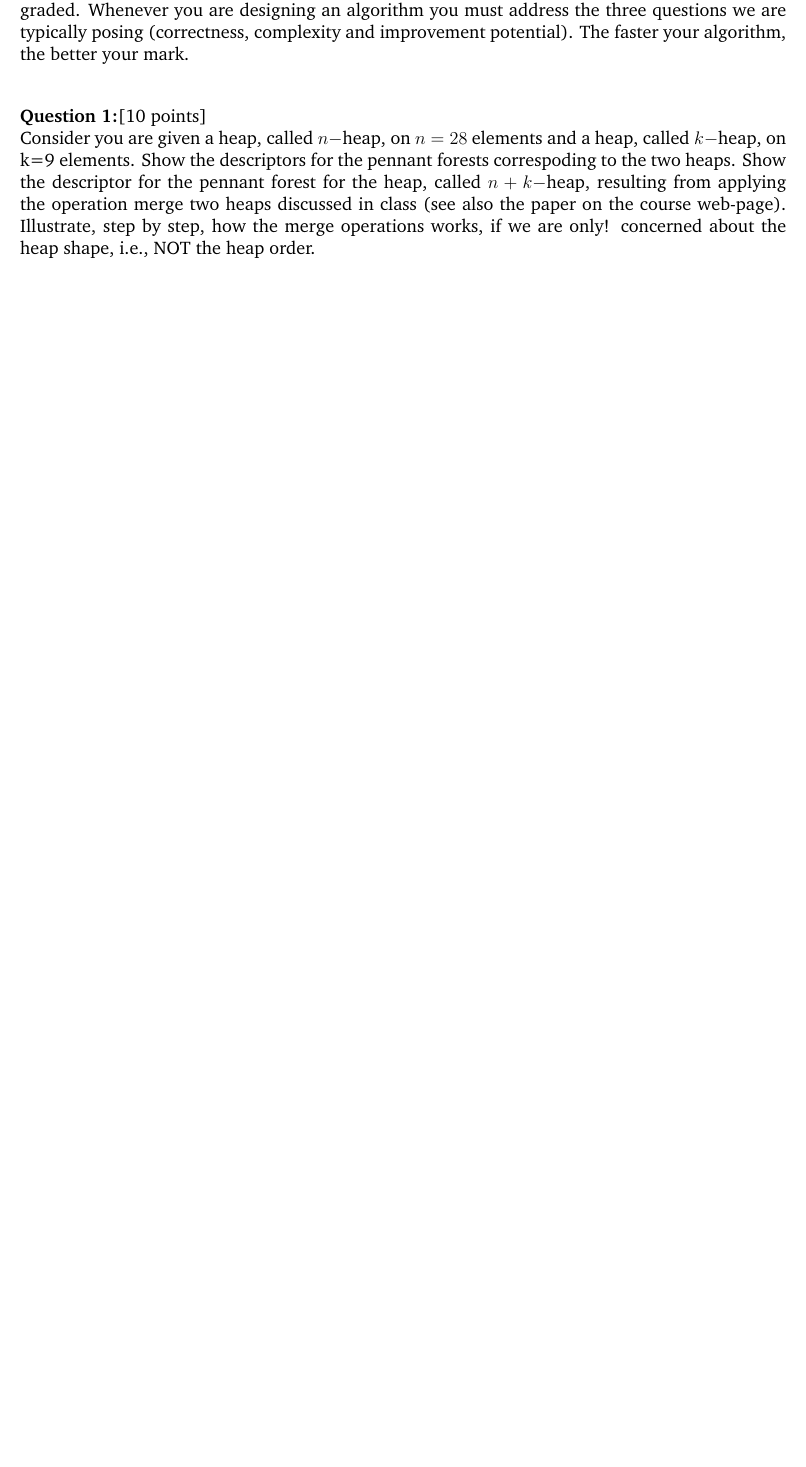
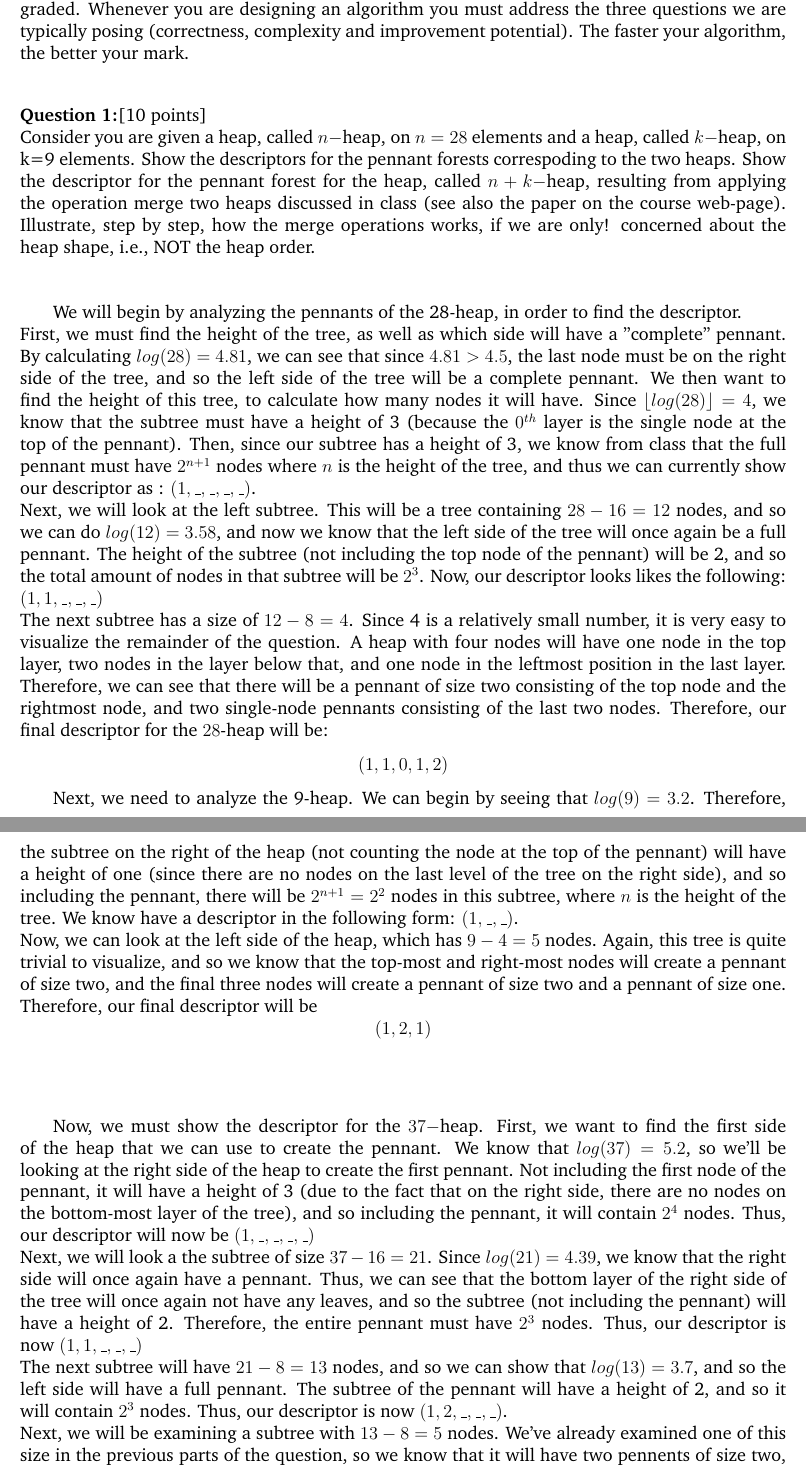
Before and after one commit to Xeeto/COMP3804, a LaTeX document (A2/Ass2.tex): part of page 1 of 2 before the commit and two parts of pages 1 and 2 of 4 after it, the two joined at a grey line, cut so that both start at the same text, the shorter picture padded with empty space. Compiled offline with pdfLaTeX.

Commit message:
Finished typing up q1

```diff
--- a/A2/Ass2.tex
+++ b/A2/Ass2.tex
@@ -39,5 +40,21 @@ algorithm, the better your mark.     \\
 Consider you are given a heap, called $n-$heap, on $n=28$ elements and a heap, called $k-$heap, on k=9  elements. Show the
  descriptors for the pennant forests correspoding to the two heaps. Show the descriptor for the pennant forest for the heap, called $n+k-$heap,
 resulting from applying the operation merge two heaps discussed in class (see also the paper on the course web-page). Illustrate, step by step,  how the merge operations works, if we are only! concerned about
-the heap shape, i.e., NOT the heap order.
+the heap shape, i.e., NOT the heap order.\\\\
 
+We will begin by analyzing the pennants of the 28-heap, in order to find the descriptor.\\
+First, we must find the height of the tree, as well as which side will have a "complete" pennant. By calculating $log(28)=4.81$, we can see that since $4.81>4.5$, the last node must be on the right side of the tree, and so the left side of the tree will be a complete pennant. We then want to find the height of this tree, to calculate how many nodes it will have. Since $\lfloor log(28)\rfloor=4$, we know that the subtree must have a height of 3 (because the $0^{th}$ layer is the single node at the top of the pennant). Then, since our subtree has a height of 3, we know from class that the full pennant must have $2^{n+1}$ nodes where $n$ is the height of the tree, and thus we can currently show our descriptor as : $(1,\_,\_,\_,\_)$.\\
+Next, we will look at the left subtree. This will be a tree containing $28-16=12$ nodes, and so we can do $log(12)=3.58$, and now we know that the left side of the tree will once again be a full pennant. The height of the subtree (not including the top node of the pennant) will be 2, and so the total amount of nodes in that subtree will be $2^{3}$. Now, our descriptor looks likes the following: $(1,1,\_,\_,\_)$\\
+The next subtree has a size of $12-8=4$. Since 4 is a relatively small number, it is very easy to visualize the remainder of the question. A heap with four nodes will have one node in the top layer, two nodes in the layer below that, and one node in the leftmost position in the last layer. Therefore, we can see that there will be a pennant of size two consisting of the top node and the rightmost node, and two single-node pennants consisting of the last two nodes. Therefore, our final descriptor for the $28$-heap will be:
+$$(1,1,0,1,2)$$
+
+Next, we need to analyze the 9-heap. We can begin by seeing that $log(9)=3.2$. Therefore, the subtree on the right of the heap (not counting the node at the top of the pennant) will have a height of one (since there are no nodes on the last level of the tree on the right side), and so including the pennant, there will be $2^{n+1}=2^2$ nodes in this subtree, where $n$ is the height of the tree. We know have a descriptor in the following form: $(1,\_,\_)$.\\
+Now, we can look at the left side of the heap, which has $9-4=5$ nodes. Again, this tree is quite trivial to visualize, and so we know that the top-most and right-most nodes will create a pennant of size two, and the final three nodes will create a pennant of size two and a pennant of size one. Therefore, our final descriptor will be
+$$(1,2,1)$$\\\\
+
+Now, we must show the descriptor for the $37-$heap.
+First, we want to find the first side of the heap that we can use to create the pennant. We know that $log(37)=5.2$, so we'll be looking at the right side of the heap to create the first pennant. Not including the first node of the pennant, it will have a height of 3 (due to the fact that on the right side, there are no nodes on the bottom-most layer of the tree), and so including the pennant, it will contain $2^4$ nodes. Thus, our descriptor will now be $(1,\_,\_,\_,\_)$\\
+Next, we will look a the subtree of size $37-16=21$. Since $log(21)=4.39$, we know that the right side will once again have a pennant. Thus, we can see that the bottom layer of the right side of the tree will once again not have any leaves, and so the subtree (not including the pennant) will have a height of 2. Therefore, the entire pennant must have $2^3$ nodes. Thus, our descriptor is now $(1,1,\_,\_,\_)$\\
+The next subtree will have $21-8=13$ nodes, and so we can show that $log(13)=3.7$, and so the left side will have a full pennant. The subtree of the pennant will have a height of 2, and so it will contain $2^3$ nodes. Thus, our descriptor is now $(1,2,\_,\_,\_)$.\\
+Next, we will be examining a subtree with $13-8=5$ nodes. We've already examined one of this size in the previous parts of the question, so we know that it will have two pennents of size two, and one of size one. Therefore, our final descriptor for the pennant forest is:
+$$(1,2,0,2,1)$$
```
Also changed, not shown: A2/Ass2.tex (6 more changed lines).
